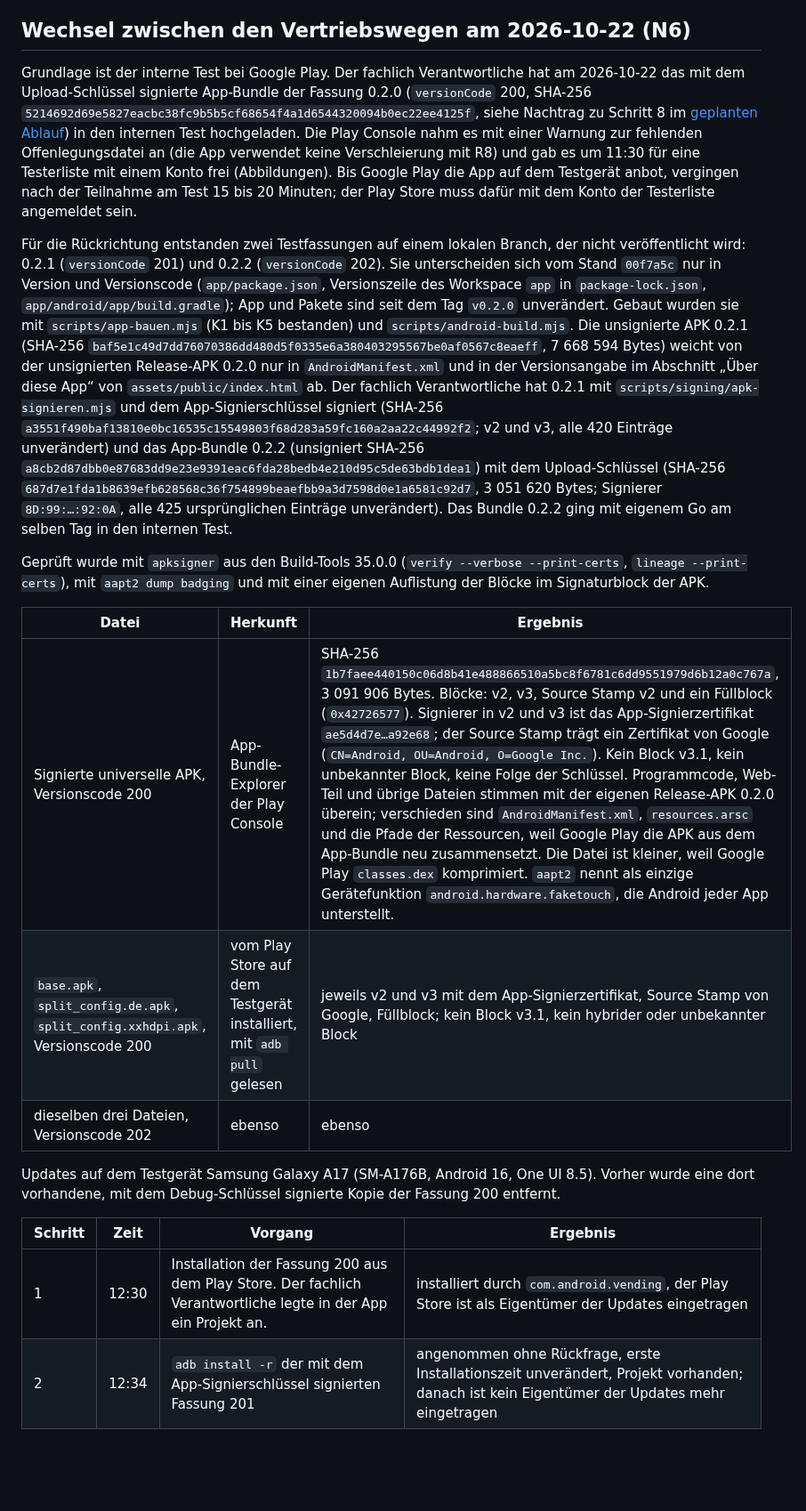
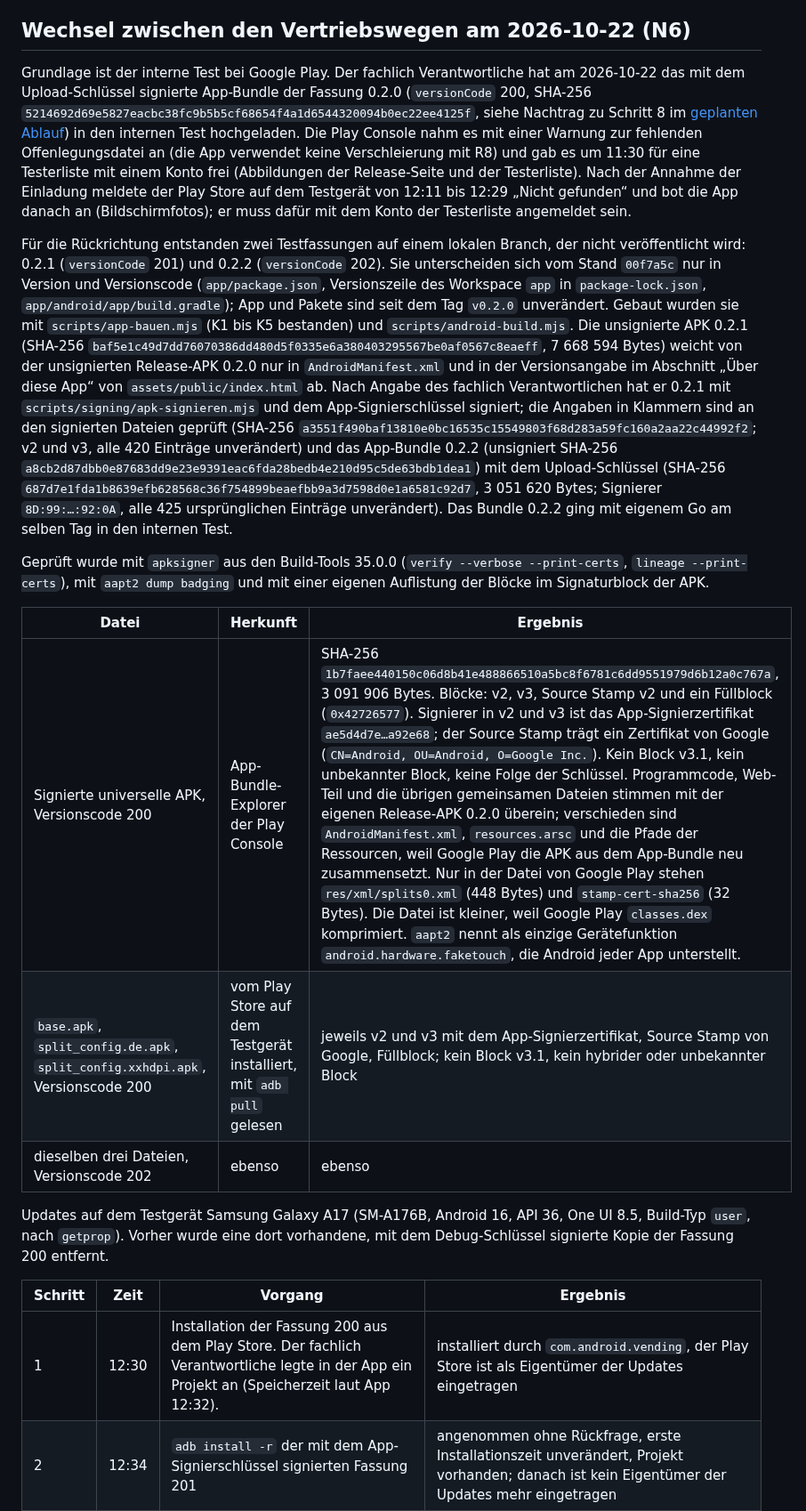
Before and after one commit to baremos/fristenrechner, a Markdown page: docs/signierung.md, the part around one of its changes. Shown at 89% size. GitHub-like rendering; blank space fills up the shorter version.

```diff
--- a/docs/signierung.md
+++ b/docs/signierung.md
@@ -243,23 +243,23 @@ Nachtrag 2026-10-19: Das [Veröffentlichungsrezept für F-Droid](../scripts/fdro
 
 ## Wechsel zwischen den Vertriebswegen am 2026-10-22 (N6)
 
-Grundlage ist der interne Test bei Google Play. Der fachlich Verantwortliche hat am 2026-10-22 das mit dem Upload-Schlüssel signierte App-Bundle der Fassung 0.2.0 (`versionCode` 200, SHA-256 `5214692d69e5827eacbc38fc9b5b5cf68654f4a1d6544320094b0ec22ee4125f`, siehe Nachtrag zu Schritt 8 im [geplanten Ablauf](#geplanter-ablauf)) in den internen Test hochgeladen. Die Play Console nahm es mit einer Warnung zur fehlenden Offenlegungsdatei an (die App verwendet keine Verschleierung mit R8) und gab es um 11:30 für eine Testerliste mit einem Konto frei (Abbildungen). Bis Google Play die App auf dem Testgerät anbot, vergingen nach der Teilnahme am Test 15 bis 20 Minuten; der Play Store muss dafür mit dem Konto der Testerliste angemeldet sein.
+Grundlage ist der interne Test bei Google Play. Der fachlich Verantwortliche hat am 2026-10-22 das mit dem Upload-Schlüssel signierte App-Bundle der Fassung 0.2.0 (`versionCode` 200, SHA-256 `5214692d69e5827eacbc38fc9b5b5cf68654f4a1d6544320094b0ec22ee4125f`, siehe Nachtrag zu Schritt 8 im [geplanten Ablauf](#geplanter-ablauf)) in den internen Test hochgeladen. Die Play Console nahm es mit einer Warnung zur fehlenden Offenlegungsdatei an (die App verwendet keine Verschleierung mit R8) und gab es um 11:30 für eine Testerliste mit einem Konto frei (Abbildungen der Release-Seite und der Testerliste). Nach der Annahme der Einladung meldete der Play Store auf dem Testgerät von 12:11 bis 12:29 „Nicht gefunden“ und bot die App danach an (Bildschirmfotos); er muss dafür mit dem Konto der Testerliste angemeldet sein.
 
-Für die Rückrichtung entstanden zwei Testfassungen auf einem lokalen Branch, der nicht veröffentlicht wird: 0.2.1 (`versionCode` 201) und 0.2.2 (`versionCode` 202). Sie unterscheiden sich vom Stand `00f7a5c` nur in Version und Versionscode (`app/package.json`, Versionszeile des Workspace `app` in `package-lock.json`, `app/android/app/build.gradle`); App und Pakete sind seit dem Tag `v0.2.0` unverändert. Gebaut wurden sie mit `scripts/app-bauen.mjs` (K1 bis K5 bestanden) und `scripts/android-build.mjs`. Die unsignierte APK 0.2.1 (SHA-256 `baf5e1c49d7dd76070386dd480d5f0335e6a380403295567be0af0567c8eaeff`, 7 668 594 Bytes) weicht von der unsignierten Release-APK 0.2.0 nur in `AndroidManifest.xml` und in der Versionsangabe im Abschnitt „Über diese App“ von `assets/public/index.html` ab. Der fachlich Verantwortliche hat 0.2.1 mit `scripts/signing/apk-signieren.mjs` und dem App-Signierschlüssel signiert (SHA-256 `a3551f490baf13810e0bc16535c15549803f68d283a59fc160a2aa22c44992f2`; v2 und v3, alle 420 Einträge unverändert) und das App-Bundle 0.2.2 (unsigniert SHA-256 `a8cb2d87dbb0e87683dd9e23e9391eac6fda28bedb4e210d95c5de63bdb1dea1`) mit dem Upload-Schlüssel (SHA-256 `687d7e1fda1b8639efb628568c36f754899beaefbb9a3d7598d0e1a6581c92d7`, 3 051 620 Bytes; Signierer `8D:99:…:92:0A`, alle 425 ursprünglichen Einträge unverändert). Das Bundle 0.2.2 ging mit eigenem Go am selben Tag in den internen Test.
+Für die Rückrichtung entstanden zwei Testfassungen auf einem lokalen Branch, der nicht veröffentlicht wird: 0.2.1 (`versionCode` 201) und 0.2.2 (`versionCode` 202). Sie unterscheiden sich vom Stand `00f7a5c` nur in Version und Versionscode (`app/package.json`, Versionszeile des Workspace `app` in `package-lock.json`, `app/android/app/build.gradle`); App und Pakete sind seit dem Tag `v0.2.0` unverändert. Gebaut wurden sie mit `scripts/app-bauen.mjs` (K1 bis K5 bestanden) und `scripts/android-build.mjs`. Die unsignierte APK 0.2.1 (SHA-256 `baf5e1c49d7dd76070386dd480d5f0335e6a380403295567be0af0567c8eaeff`, 7 668 594 Bytes) weicht von der unsignierten Release-APK 0.2.0 nur in `AndroidManifest.xml` und in der Versionsangabe im Abschnitt „Über diese App“ von `assets/public/index.html` ab. Nach Angabe des fachlich Verantwortlichen hat er 0.2.1 mit `scripts/signing/apk-signieren.mjs` und dem App-Signierschlüssel signiert; die Angaben in Klammern sind an den signierten Dateien geprüft (SHA-256 `a3551f490baf13810e0bc16535c15549803f68d283a59fc160a2aa22c44992f2`; v2 und v3, alle 420 Einträge unverändert) und das App-Bundle 0.2.2 (unsigniert SHA-256 `a8cb2d87dbb0e87683dd9e23e9391eac6fda28bedb4e210d95c5de63bdb1dea1`) mit dem Upload-Schlüssel (SHA-256 `687d7e1fda1b8639efb628568c36f754899beaefbb9a3d7598d0e1a6581c92d7`, 3 051 620 Bytes; Signierer `8D:99:…:92:0A`, alle 425 ursprünglichen Einträge unverändert). Das Bundle 0.2.2 ging mit eigenem Go am selben Tag in den internen Test.
 
 Geprüft wurde mit `apksigner` aus den Build-Tools 35.0.0 (`verify --verbose --print-certs`, `lineage --print-certs`), mit `aapt2 dump badging` und mit einer eigenen Auflistung der Blöcke im Signaturblock der APK.
 
 | Datei | Herkunft | Ergebnis |
 |---|---|---|
-| Signierte universelle APK, Versionscode 200 | App-Bundle-Explorer der Play Console | SHA-256 `1b7faee440150c06d8b41e488866510a5bc8f6781c6dd9551979d6b12a0c767a`, 3 091 906 Bytes. Blöcke: v2, v3, Source Stamp v2 und ein Füllblock (`0x42726577`). Signierer in v2 und v3 ist das App-Signierzertifikat `ae5d4d7e…a92e68`; der Source Stamp trägt ein Zertifikat von Google (`CN=Android, OU=Android, O=Google Inc.`). Kein Block v3.1, kein unbekannter Block, keine Folge der Schlüssel. Programmcode, Web-Teil und übrige Dateien stimmen mit der eigenen Release-APK 0.2.0 überein; verschieden sind `AndroidManifest.xml`, `resources.arsc` und die Pfade der Ressourcen, weil Google Play die APK aus dem App-Bundle neu zusammensetzt. Die Datei ist kleiner, weil Google Play `classes.dex` komprimiert. `aapt2` nennt als einzige Gerätefunktion `android.hardware.faketouch`, die Android jeder App unterstellt. |
+| Signierte universelle APK, Versionscode 200 | App-Bundle-Explorer der Play Console | SHA-256 `1b7faee440150c06d8b41e488866510a5bc8f6781c6dd9551979d6b12a0c767a`, 3 091 906 Bytes. Blöcke: v2, v3, Source Stamp v2 und ein Füllblock (`0x42726577`). Signierer in v2 und v3 ist das App-Signierzertifikat `ae5d4d7e…a92e68`; der Source Stamp trägt ein Zertifikat von Google (`CN=Android, OU=Android, O=Google Inc.`). Kein Block v3.1, kein unbekannter Block, keine Folge der Schlüssel. Programmcode, Web-Teil und die übrigen gemeinsamen Dateien stimmen mit der eigenen Release-APK 0.2.0 überein; verschieden sind `AndroidManifest.xml`, `resources.arsc` und die Pfade der Ressourcen, weil Google Play die APK aus dem App-Bundle neu zusammensetzt. Nur in der Datei von Google Play stehen `res/xml/splits0.xml` (448 Bytes) und `stamp-cert-sha256` (32 Bytes). Die Datei ist kleiner, weil Google Play `classes.dex` komprimiert. `aapt2` nennt als einzige Gerätefunktion `android.hardware.faketouch`, die Android jeder App unterstellt. |
 | `base.apk`, `split_config.de.apk`, `split_config.xxhdpi.apk`, Versionscode 200 | vom Play Store auf dem Testgerät installiert, mit `adb pull` gelesen | jeweils v2 und v3 mit dem App-Signierzertifikat, Source Stamp von Google, Füllblock; kein Block v3.1, kein hybrider oder unbekannter Block |
 | dieselben drei Dateien, Versionscode 202 | ebenso | ebenso |
 
-Updates auf dem Testgerät Samsung Galaxy A17 (SM-A176B, Android 16, One UI 8.5). Vorher wurde eine dort vorhandene, mit dem Debug-Schlüssel signierte Kopie der Fassung 200 entfernt.
+Updates auf dem Testgerät Samsung Galaxy A17 (SM-A176B, Android 16, API 36, One UI 8.5, Build-Typ `user`, nach `getprop`). Vorher wurde eine dort vorhandene, mit dem Debug-Schlüssel signierte Kopie der Fassung 200 entfernt.
 
 | Schritt | Zeit | Vorgang | Ergebnis |
 |---|---|---|---|
-| 1 | 12:30 | Installation der Fassung 200 aus dem Play Store. Der fachlich Verantwortliche legte in der App ein Projekt an. | installiert durch `com.android.vending`, der Play Store ist als Eigentümer der Updates eingetragen |
+| 1 | 12:30 | Installation der Fassung 200 aus dem Play Store. Der fachlich Verantwortliche legte in der App ein Projekt an (Speicherzeit laut App 12:32). | installiert durch `com.android.vending`, der Play Store ist als Eigentümer der Updates eingetragen |
 | 2 | 12:34 | `adb install -r` der mit dem App-Signierschlüssel signierten Fassung 201 | angenommen ohne Rückfrage, erste Installationszeit unverändert, Projekt vorhanden; danach ist kein Eigentümer der Updates mehr eingetragen |
 | 3 | 12:40 | Der Play Store bot für die Fassung 201 „Aktualisieren“ auf 202 an; ausgelöst über `adb shell input tap` | angenommen, Installation wieder durch `com.android.vending`, erste Installationszeit unverändert, Projekt vorhanden; ein Eigentümer der Updates ist danach nicht eingetragen |
 
```
Also changed, not shown: other parts of docs/signierung.md (+11 -11 lines), docs/arbeitspakete.md (+1 -1 lines), docs/stufe2-nachweis.md (+3 -3 lines).
